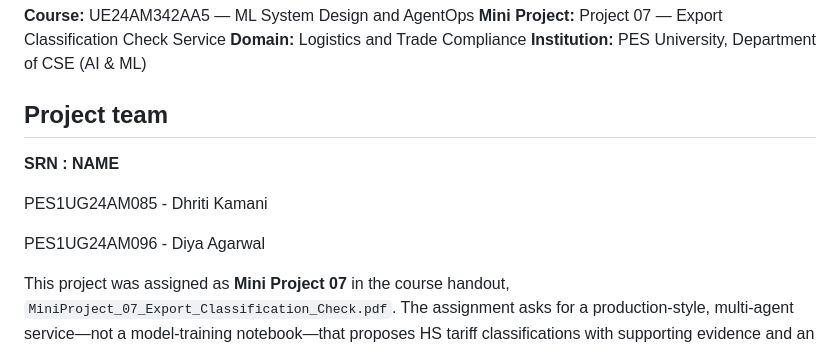
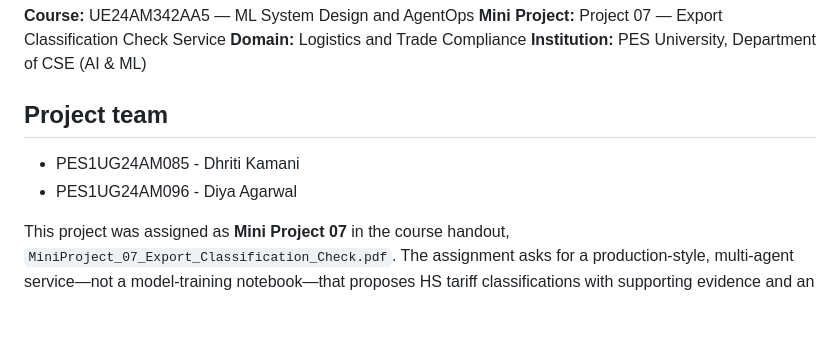
Before and after one commit to dhriti445/MLSDA_MiniProject, a Markdown page: README.md, the part around the change. Rendered like a GitHub page; blank space fills up the shorter version.

Commit message:
Revise project team section in README
Updated project team members in the README.

```diff
--- a/README.md
+++ b/README.md
@@ -5,11 +5,9 @@
 **Institution:** PES University, Department of CSE (AI & ML)
 
 ## Project team
-**SRN : NAME**
 
-PES1UG24AM085 - Dhriti Kamani
-
-PES1UG24AM096 - Diya Agarwal
+- PES1UG24AM085 - Dhriti Kamani
+- PES1UG24AM096 - Diya Agarwal
 
 This project was assigned as **Mini Project 07** in the course handout, `MiniProject_07_Export_Classification_Check.pdf`. The assignment asks for a production-style, multi-agent service—not a model-training notebook—that proposes HS tariff classifications with supporting evidence and an export-policy status.
 
```
